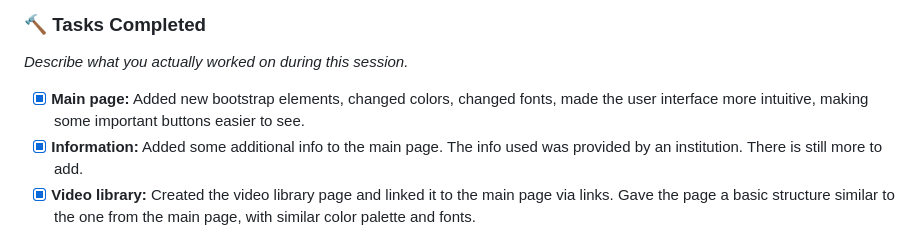
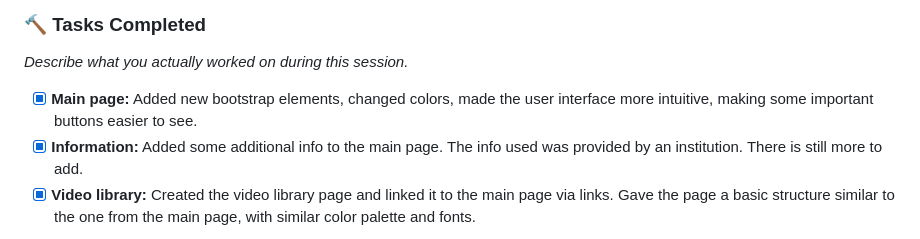
Before and after one commit to A-Velazquez/Webpage---Contigo-en-Casa-, a Markdown page: DEV_LOG.md, the part around the change. Rendered like a GitHub page.

Commit message:
correcion

```diff
--- a/DEV_LOG.md
+++ b/DEV_LOG.md
@@ -82,7 +82,7 @@
 
 ### 🔨 Tasks Completed
 *Describe what you actually worked on during this session.*
-* [x] **Main page:** Added new bootstrap elements, changed colors, changed fonts, made the user interface more intuitive, making some important buttons easier to see.
+* [x] **Main page:** Added new bootstrap elements, changed colors, made the user interface more intuitive, making some important buttons easier to see.
 * [x] **Information:** Added some additional info to the main page. The info used was provided by an institution. There is still more to add.
 * [x] **Video library:** Created the video library page and linked it to the main page via links. Gave the page a basic structure similar to the one from the main page, with similar color palette and fonts.
 
```
